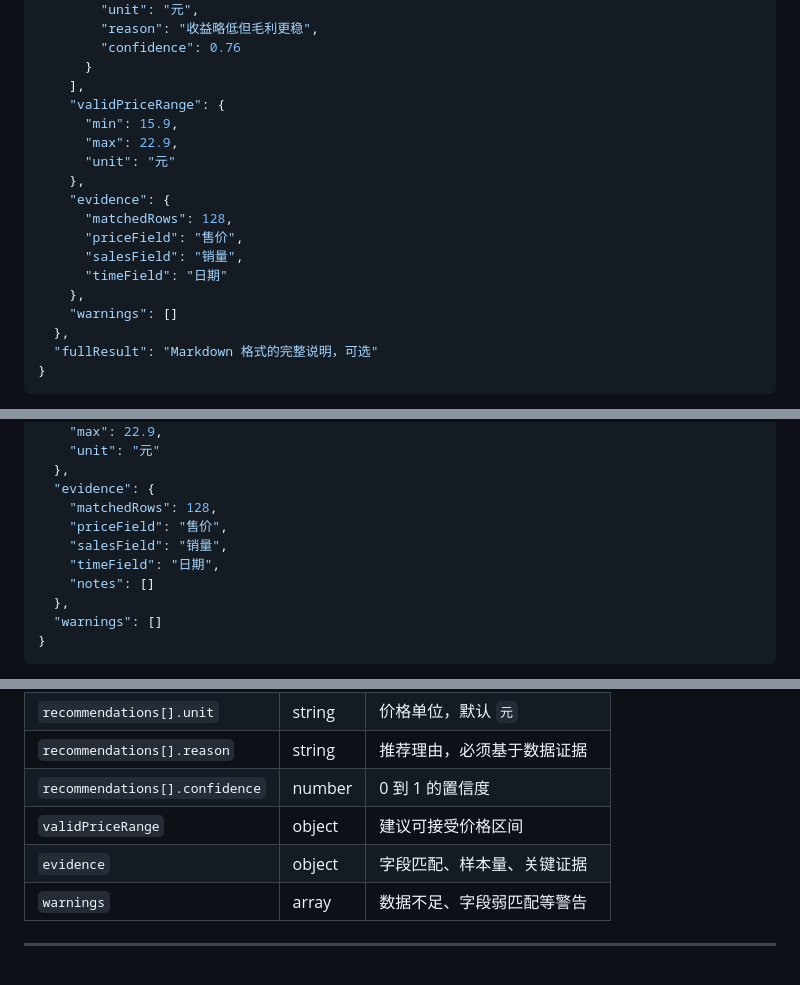
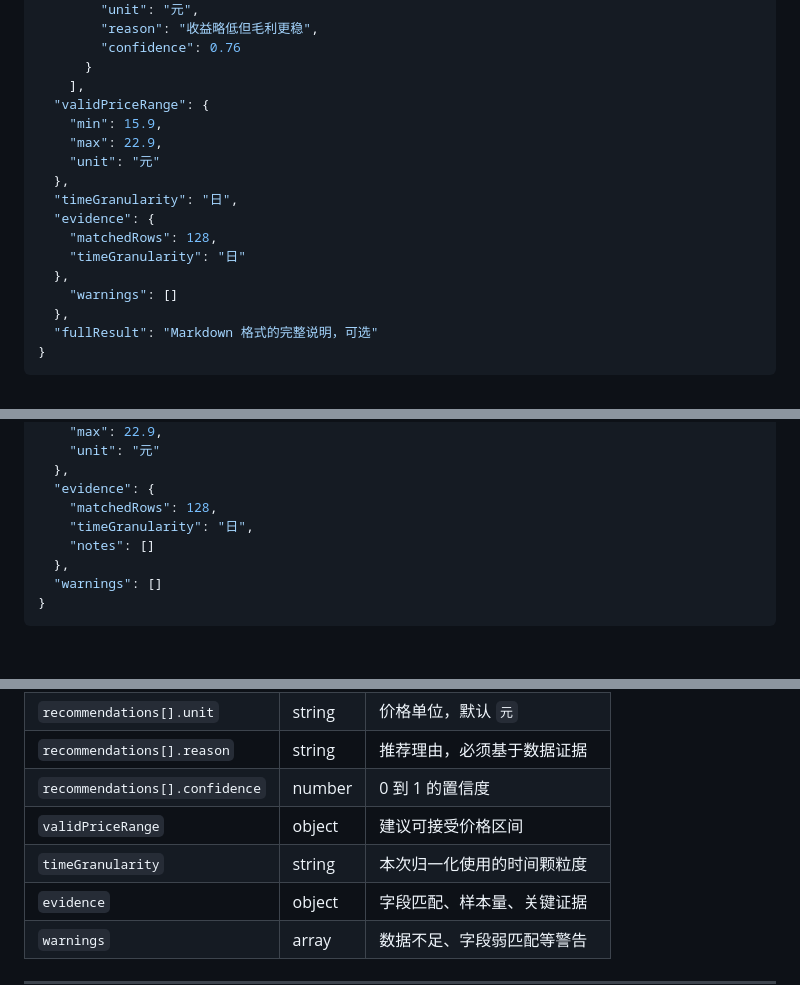
Before and after one commit to FuLuTang/AI-Store-Analysis-System, a Markdown page: docs/最优价格/API接口设计方案.md, 3 parts joined by grey strips. Drawn GitHub-style; blank space fills up the shorter version.

Commit message:
同步价格推荐接口与架构文档

```diff
--- a/docs/最优价格/API接口设计方案.md
+++ b/docs/最优价格/API接口设计方案.md
@@ -184,17 +184,16 @@ graph TD
         "confidence": 0.76
       }
     ],
-    "validPriceRange": {
-      "min": 15.9,
-      "max": 22.9,
-      "unit": "元"
-    },
-    "evidence": {
-      "matchedRows": 128,
-      "priceField": "售价",
-      "salesField": "销量",
-      "timeField": "日期"
-    },
+  "validPriceRange": {
+    "min": 15.9,
+    "max": 22.9,
+    "unit": "元"
+  },
+  "timeGranularity": "日",
+  "evidence": {
+    "matchedRows": 128,
+    "timeGranularity": "日"
+  },
     "warnings": []
   },
   "fullResult": "Markdown 格式的完整说明，可选"
@@ -318,9 +317,7 @@ workspace/output/price_recommendation.json
   },
   "evidence": {
     "matchedRows": 128,
-    "priceField": "售价",
-    "salesField": "销量",
-    "timeField": "日期",
+    "timeGranularity": "日",
     "notes": []
   },
   "warnings": []
@@ -340,6 +337,7 @@ workspace/output/price_recommendation.json
 | `recommendations[].reason` | string | 推荐理由，必须基于数据证据 |
 | `recommendations[].confidence` | number | 0 到 1 的置信度 |
 | `validPriceRange` | object | 建议可接受价格区间 |
+| `timeGranularity` | string | 本次归一化使用的时间颗粒度 |
 | `evidence` | object | 字段匹配、样本量、关键证据 |
 | `warnings` | array | 数据不足、字段弱匹配等警告 |
 
```
Also changed, not shown: docs/最优价格/架构设计.md (+1 -1 lines).
